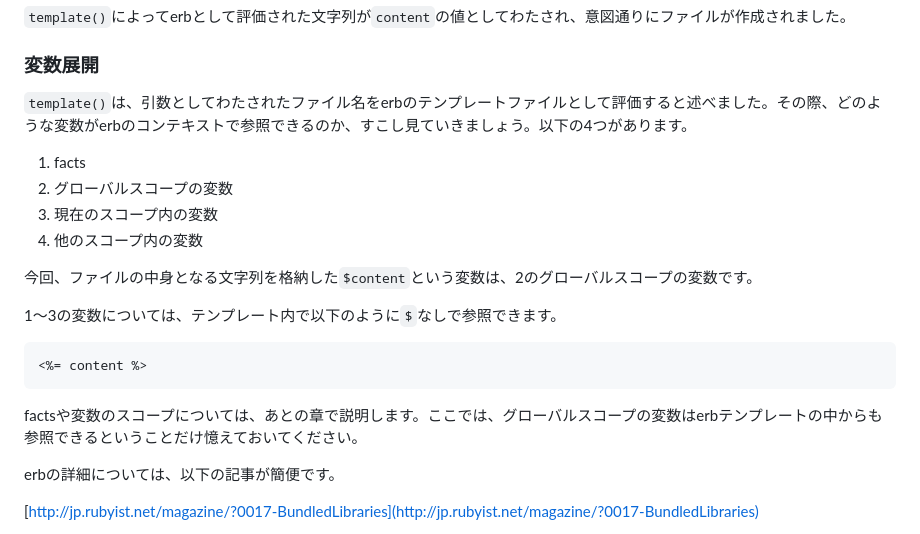
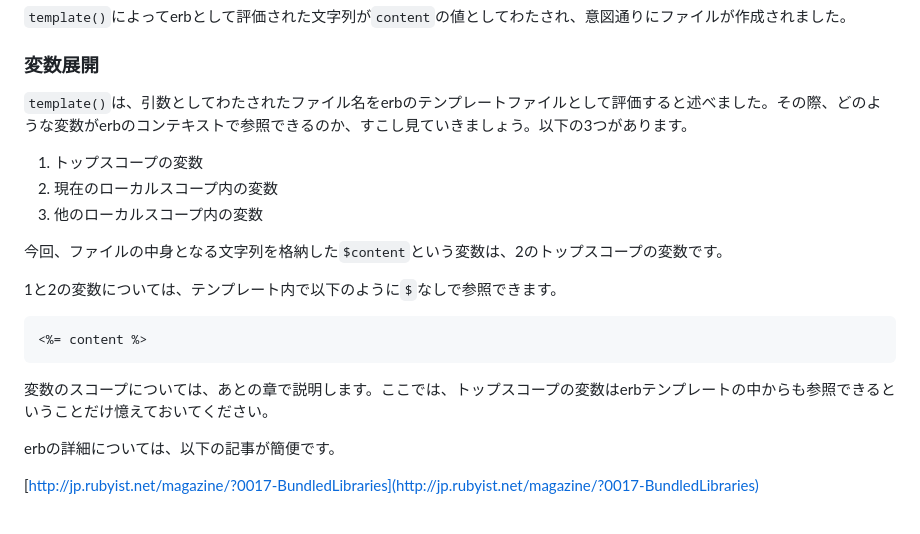
Before and after one commit to kentaro/puppet-book, a Markdown page: ja/09_file.md, the part around the change. Rendered like a GitHub page.

````diff
--- a/ja/09_file.md
+++ b/ja/09_file.md
@@ -102,22 +102,21 @@ Hello, Puppet!
 
 ### 変数展開
 
-`template()`は、引数としてわたされたファイル名をerbのテンプレートファイルとして評価すると述べました。その際、どのような変数がerbのコンテキストで参照できるのか、すこし見ていきましょう。以下の4つがあります。
+`template()`は、引数としてわたされたファイル名をerbのテンプレートファイルとして評価すると述べました。その際、どのような変数がerbのコンテキストで参照できるのか、すこし見ていきましょう。以下の3つがあります。
 
-  1. facts
-  2. グローバルスコープの変数
-  3. 現在のスコープ内の変数
-  4. 他のスコープ内の変数
+  1. トップスコープの変数
+  2. 現在のローカルスコープ内の変数
+  3. 他のローカルスコープ内の変数
 
-今回、ファイルの中身となる文字列を格納した`$content`という変数は、2のグローバルスコープの変数です。
+今回、ファイルの中身となる文字列を格納した`$content`という変数は、2のトップスコープの変数です。
 
-1〜3の変数については、テンプレート内で以下のように`$`なしで参照できます。
+1と2の変数については、テンプレート内で以下のように`$`なしで参照できます。
 
 ```
 <%= content %>
 ```
 
-factsや変数のスコープについては、あとの章で説明します。ここでは、グローバルスコープの変数はerbテンプレートの中からも参照できるということだけ憶えておいてください。
+変数のスコープについては、あとの章で説明します。ここでは、トップスコープの変数はerbテンプレートの中からも参照できるということだけ憶えておいてください。
 
 erbの詳細については、以下の記事が簡便です。
 
````
Also changed, not shown: ja/17_definition.md (+1 -11 lines), ja/18_syntax.md (added, +212 -0 lines), images/18-scope.png (added).
